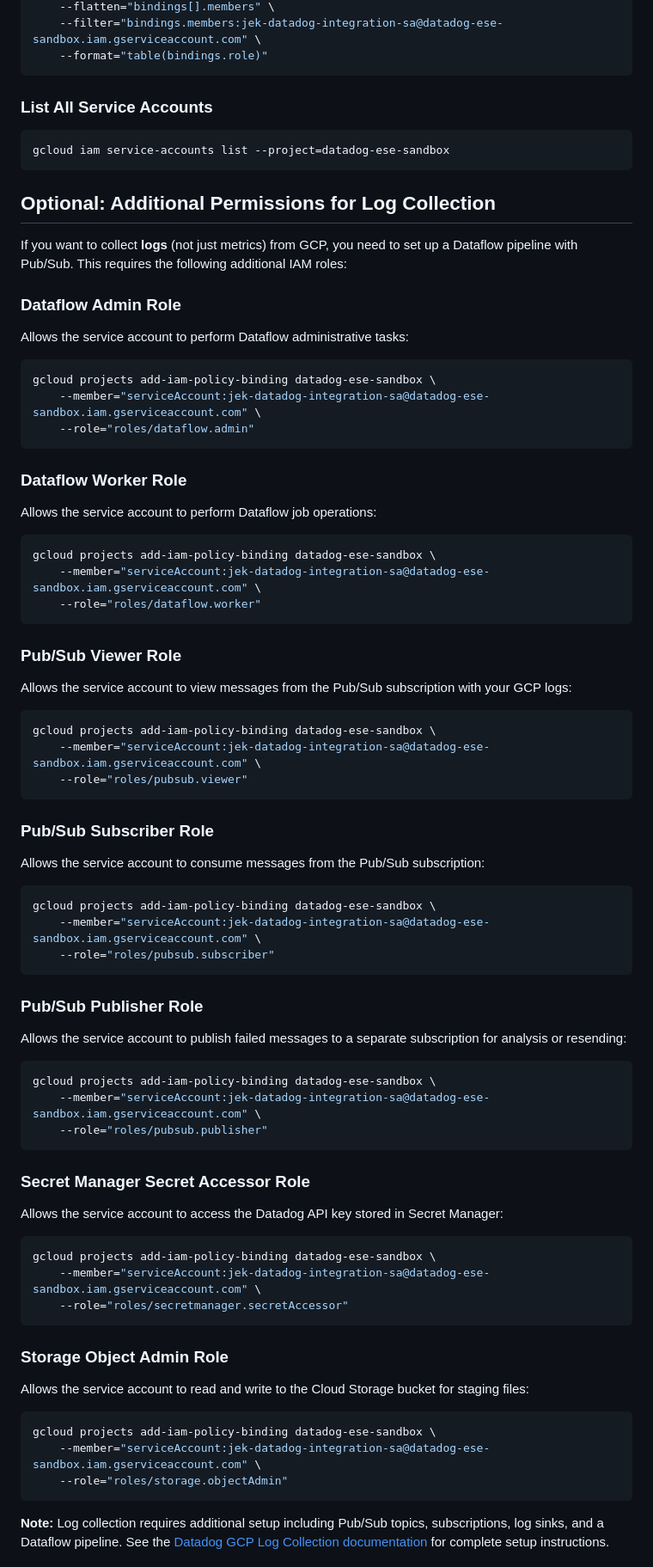
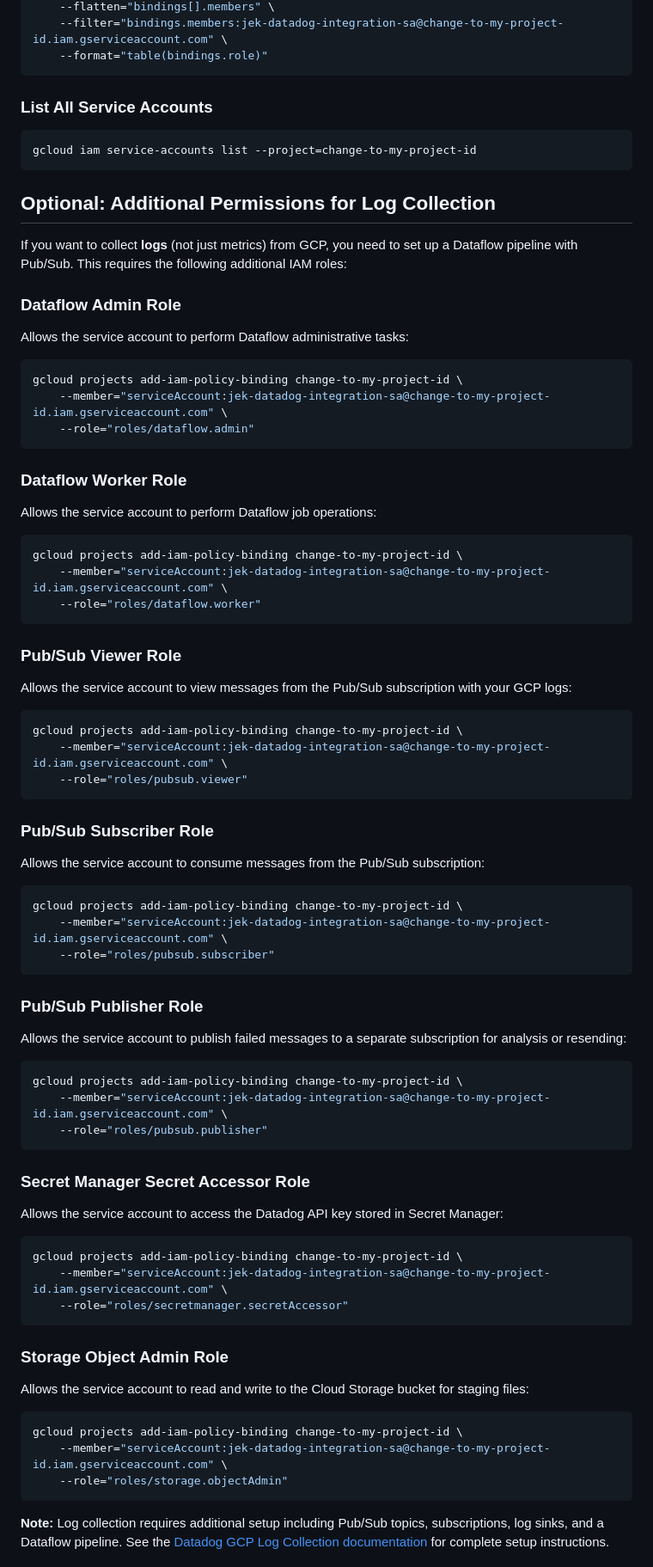
Before and after one commit to jek-bao-choo/datadog-proof, a Markdown page: hcl-gcp/README-GCP-SERVICE-ACCOUNT-CREATION-STEPS.md, the part around the change printed below. Shown: that part at 86% size. Rendered like a GitHub page.

````diff
--- a/hcl-gcp/README-GCP-SERVICE-ACCOUNT-CREATION-STEPS.md
+++ b/hcl-gcp/README-GCP-SERVICE-ACCOUNT-CREATION-STEPS.md
@@ -174,12 +174,12 @@ gcloud projects get-iam-policy datadog-ese-sandbox \
     --flatten="bindings[].members" \
-    --filter="bindings.members:jek-datadog-integration-sa@datadog-ese-sandbox.iam.gserviceaccount.com" \
+    --filter="bindings.members:jek-datadog-integration-sa@change-to-my-project-id.iam.gserviceaccount.com" \
     --format="table(bindings.role)"
 ```
 
 ### List All Service Accounts
 
 ```bash
-gcloud iam service-accounts list --project=datadog-ese-sandbox
+gcloud iam service-accounts list --project=change-to-my-project-id
 ```
 
 ## Optional: Additional Permissions for Log Collection
@@ -190,8 +190,8 @@ If you want to collect **logs** (not just metrics) from GCP, you need to set up
 Allows the service account to perform Dataflow administrative tasks:
 
 ```bash
-gcloud projects add-iam-policy-binding datadog-ese-sandbox \
-    --member="serviceAccount:jek-datadog-integration-sa@datadog-ese-sandbox.iam.gserviceaccount.com" \
+gcloud projects add-iam-policy-binding change-to-my-project-id \
+    --member="serviceAccount:jek-datadog-integration-sa@change-to-my-project-id.iam.gserviceaccount.com" \
     --role="roles/dataflow.admin"
 ```
 
@@ -199,8 +199,8 @@ gcloud projects add-iam-policy-binding datadog-ese-sandbox \
 Allows the service account to perform Dataflow job operations:
 
 ```bash
-gcloud projects add-iam-policy-binding datadog-ese-sandbox \
-    --member="serviceAccount:jek-datadog-integration-sa@datadog-ese-sandbox.iam.gserviceaccount.com" \
+gcloud projects add-iam-policy-binding change-to-my-project-id \
+    --member="serviceAccount:jek-datadog-integration-sa@change-to-my-project-id.iam.gserviceaccount.com" \
     --role="roles/dataflow.worker"
 ```
 
@@ -208,8 +208,8 @@ gcloud projects add-iam-policy-binding datadog-ese-sandbox \
 Allows the service account to view messages from the Pub/Sub subscription with your GCP logs:
 
 ```bash
-gcloud projects add-iam-policy-binding datadog-ese-sandbox \
-    --member="serviceAccount:jek-datadog-integration-sa@datadog-ese-sandbox.iam.gserviceaccount.com" \
+gcloud projects add-iam-policy-binding change-to-my-project-id \
+    --member="serviceAccount:jek-datadog-integration-sa@change-to-my-project-id.iam.gserviceaccount.com" \
     --role="roles/pubsub.viewer"
 ```
 
@@ -217,8 +217,8 @@ gcloud projects add-iam-policy-binding datadog-ese-sandbox \
 Allows the service account to consume messages from the Pub/Sub subscription:
 
 ```bash
-gcloud projects add-iam-policy-binding datadog-ese-sandbox \
-    --member="serviceAccount:jek-datadog-integration-sa@datadog-ese-sandbox.iam.gserviceaccount.com" \
+gcloud projects add-iam-policy-binding change-to-my-project-id \
+    --member="serviceAccount:jek-datadog-integration-sa@change-to-my-project-id.iam.gserviceaccount.com" \
     --role="roles/pubsub.subscriber"
 ```
 
@@ -226,8 +226,8 @@ gcloud projects add-iam-policy-binding datadog-ese-sandbox \
 Allows the service account to publish failed messages to a separate subscription for analysis or resending:
 
 ```bash
-gcloud projects add-iam-policy-binding datadog-ese-sandbox \
-    --member="serviceAccount:jek-datadog-integration-sa@datadog-ese-sandbox.iam.gserviceaccount.com" \
+gcloud projects add-iam-policy-binding change-to-my-project-id \
+    --member="serviceAccount:jek-datadog-integration-sa@change-to-my-project-id.iam.gserviceaccount.com" \
     --role="roles/pubsub.publisher"
 ```
 
@@ -235,8 +235,8 @@ gcloud projects add-iam-policy-binding datadog-ese-sandbox \
 Allows the service account to access the Datadog API key stored in Secret Manager:
 
 ```bash
-gcloud projects add-iam-policy-binding datadog-ese-sandbox \
-    --member="serviceAccount:jek-datadog-integration-sa@datadog-ese-sandbox.iam.gserviceaccount.com" \
+gcloud projects add-iam-policy-binding change-to-my-project-id \
+    --member="serviceAccount:jek-datadog-integration-sa@change-to-my-project-id.iam.gserviceaccount.com" \
     --role="roles/secretmanager.secretAccessor"
 ```
 
@@ -244,8 +244,8 @@ gcloud projects add-iam-policy-binding datadog-ese-sandbox \
 Allows the service account to read and write to the Cloud Storage bucket for staging files:
 
 ```bash
-gcloud projects add-iam-policy-binding datadog-ese-sandbox \
-    --member="serviceAccount:jek-datadog-integration-sa@datadog-ese-sandbox.iam.gserviceaccount.com" \
+gcloud projects add-iam-policy-binding change-to-my-project-id \
+    --member="serviceAccount:jek-datadog-integration-sa@change-to-my-project-id.iam.gserviceaccount.com" \
     --role="roles/storage.objectAdmin"
 ```
 
````
Also changed, not shown: other parts of hcl-gcp/README-GCP-SERVICE-ACCOUNT-CREATION-STEPS.md (+40 -40 lines).
